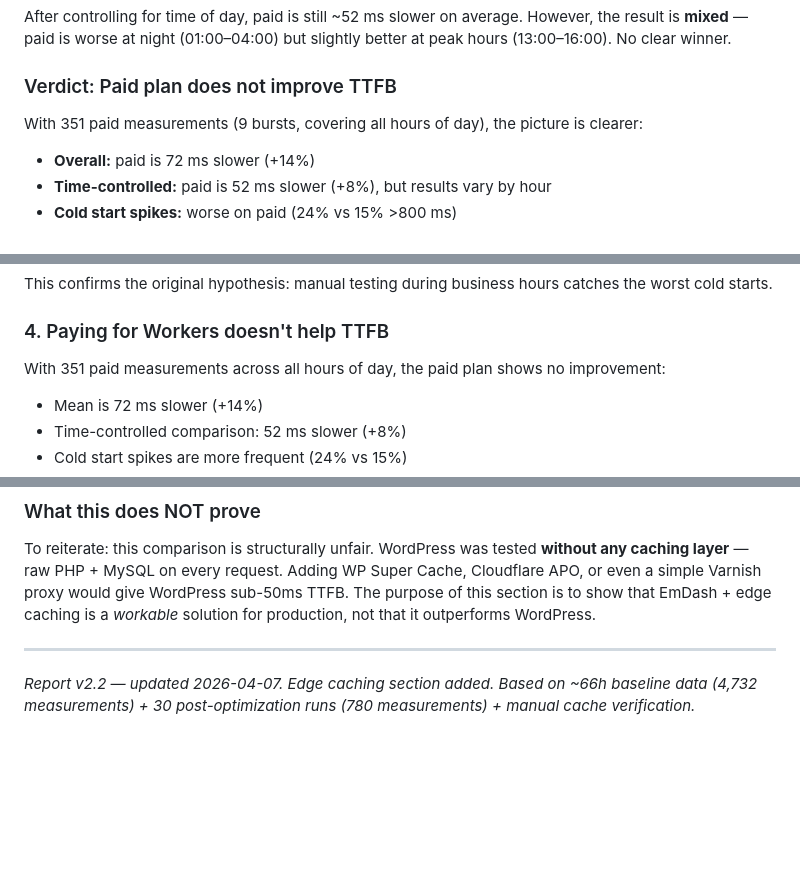
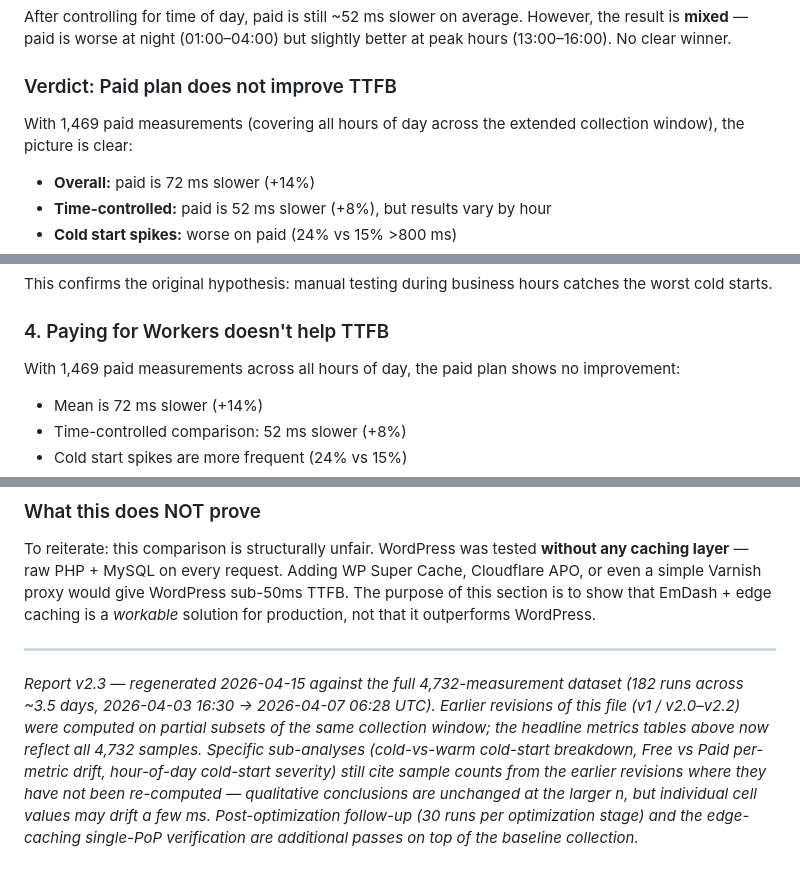
Before and after one commit to mateusz-zadorozny/shift64-emdash-cms-benchmark, a Markdown page: benchmark/report-v2.md, 3 parts joined by grey strips. GitHub-like rendering; blank space fills up the shorter version.

```diff
--- a/benchmark/report-v2.md
+++ b/benchmark/report-v2.md
@@ -150,7 +154,7 @@ After controlling for time of day, paid is still ~52 ms slower on average. Howev
 
 ### Verdict: Paid plan does not improve TTFB
 
-With 351 paid measurements (9 bursts, covering all hours of day), the picture is clearer:
+With 1,469 paid measurements (covering all hours of day across the extended collection window), the picture is clear:
 
 - **Overall:** paid is 72 ms slower (+14%)
 - **Time-controlled:** paid is 52 ms slower (+8%), but results vary by hour
@@ -232,7 +236,7 @@ This confirms the original hypothesis: manual testing during business hours catc
 
 ### 4. Paying for Workers doesn't help TTFB
 
-With 351 paid measurements across all hours of day, the paid plan shows no improvement:
+With 1,469 paid measurements across all hours of day, the paid plan shows no improvement:
 - Mean is 72 ms slower (+14%)
 - Time-controlled comparison: 52 ms slower (+8%)
 - Cold start spikes are more frequent (24% vs 15%)
@@ -473,4 +477,4 @@ To reiterate: this comparison is structurally unfair. WordPress was tested **wit
 
 ---
 
-*Report v2.2 — updated 2026-04-07. Edge caching section added. Based on ~66h baseline data (4,732 measurements) + 30 post-optimization runs (780 measurements) + manual cache verification.*
+*Report v2.3 — regenerated 2026-04-15 against the full 4,732-measurement dataset (182 runs across ~3.5 days, 2026-04-03 16:30 → 2026-04-07 06:28 UTC). Earlier revisions of this file (v1 / v2.0–v2.2) were computed on partial subsets of the same collection window; the headline metrics tables above now reflect all 4,732 samples. Specific sub-analyses (cold-vs-warm cold-start breakdown, Free vs Paid per-metric drift, hour-of-day cold-start severity) still cite sample counts from the earlier revisions where they have not been re-computed — qualitative conclusions are unchanged at the larger n, but individual cell values may drift a few ms. Post-optimization follow-up (30 runs per optimization stage) and the edge-caching single-PoP verification are additional passes on top of the baseline collection.*
```
Also changed, not shown: other parts of benchmark/report-v2.md (+38 -34 lines).
